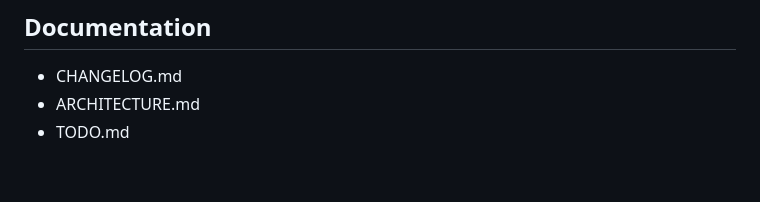
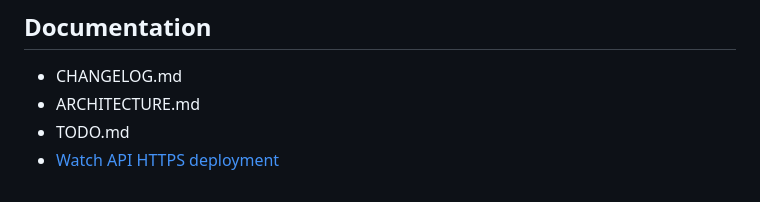
Before and after one commit to krissgpl/GarminSupla, a Markdown page: README.md, the part around the change. Rendered like a GitHub page.

Commit message:
docs: add Watch API HTTPS deployment guide

```diff
--- a/README.md
+++ b/README.md
@@ -128,3 +128,4 @@ container and should be treated as privileged administrative operations.
 - CHANGELOG.md
 - ARCHITECTURE.md
 - TODO.md
+- [Watch API HTTPS deployment](docs/WATCH_API_HTTPS.md)
```
Also changed, not shown: docs/WATCH_API_HTTPS.md (added, +172 -0 lines).
